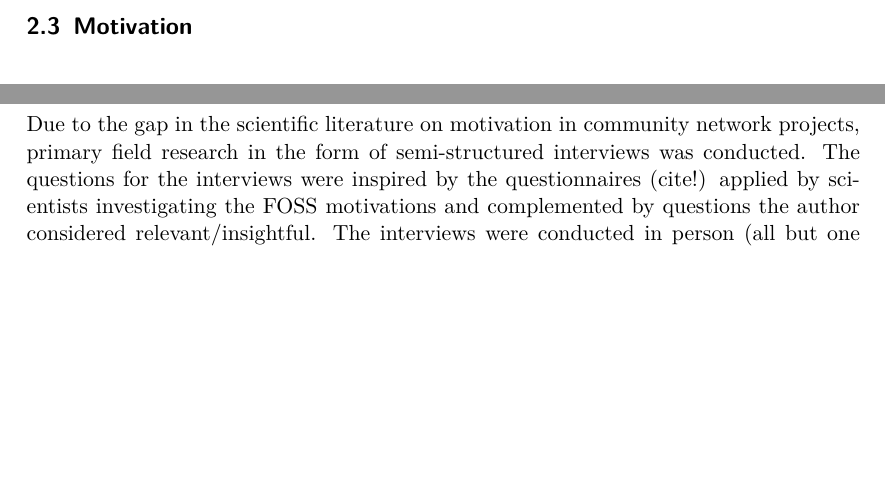
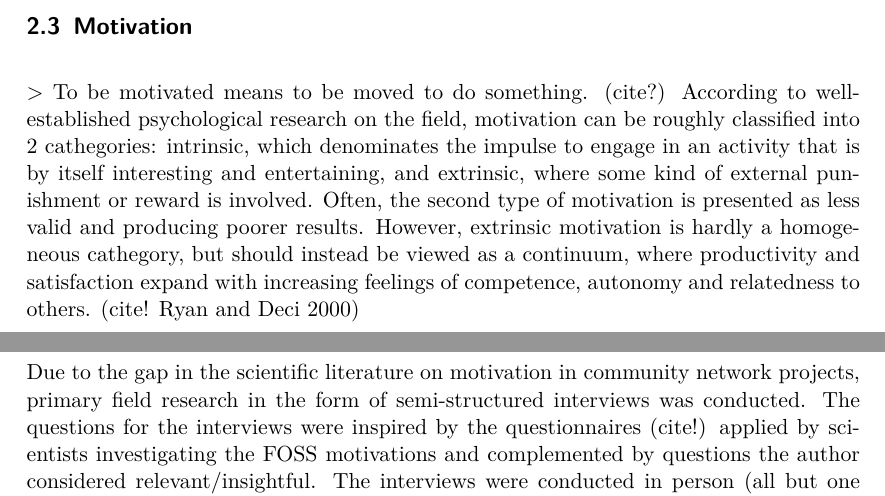
Before and after one commit to lusy/motFossFf-paper, a LaTeX paper (main.tex, which reads 2-Basics.tex): two parts of pages 6 and 7 of 10, joined at a grey line, cut so that both start at the same text, the shorter picture padded with empty space. Compiled offline with pdfLaTeX.

Commit message:
elaborate on motivation

```diff
--- a/2-Basics.tex
+++ b/2-Basics.tex
@@ -26,8 +26,8 @@ Some community network projects, among them Freifunk, develop their own free fir
 Further tasks include network maintenance (so continuous commitment is required in contrast to foss where one can write a piece of software, release it to the general public and basically forget about it (if not developing new features/fixing bugs)) and on-site installation (we note: hardware costs are involved), as well as spreading the idea and convincing new people to participate in the project and extend the network, grant the project access to key locations for antenna installation (high buildings, rooftops) or contribute some funds.
 
 \subsection{Motivation}
-
-\begin{comment}
-> To be motivated means to be moved to do something.
-
-> Our own approach focuses primarily on psychological needs—namely,
+> To be motivated means to be moved to do something. (cite?)
+According to well-established psychological research on the field, motivation can be roughly classified into 2 cathegories:
+intrinsic, which denominates the impulse to engage in an activity that is by itself interesting and entertaining, and extrinsic, where some kind of external punishment or reward is involved.
+Often, the second type of motivation is presented as less valid and producing poorer results.
+However, extrinsic motivation is hardly a homogeneous cathegory, but should instead be viewed as a continuum, where productivity and satisfaction expand with increasing feelings of competence, autonomy and relatedness to others. (cite! Ryan and Deci 2000)
```
Also changed, not shown: 2-Basics.tex (16 more changed lines).
